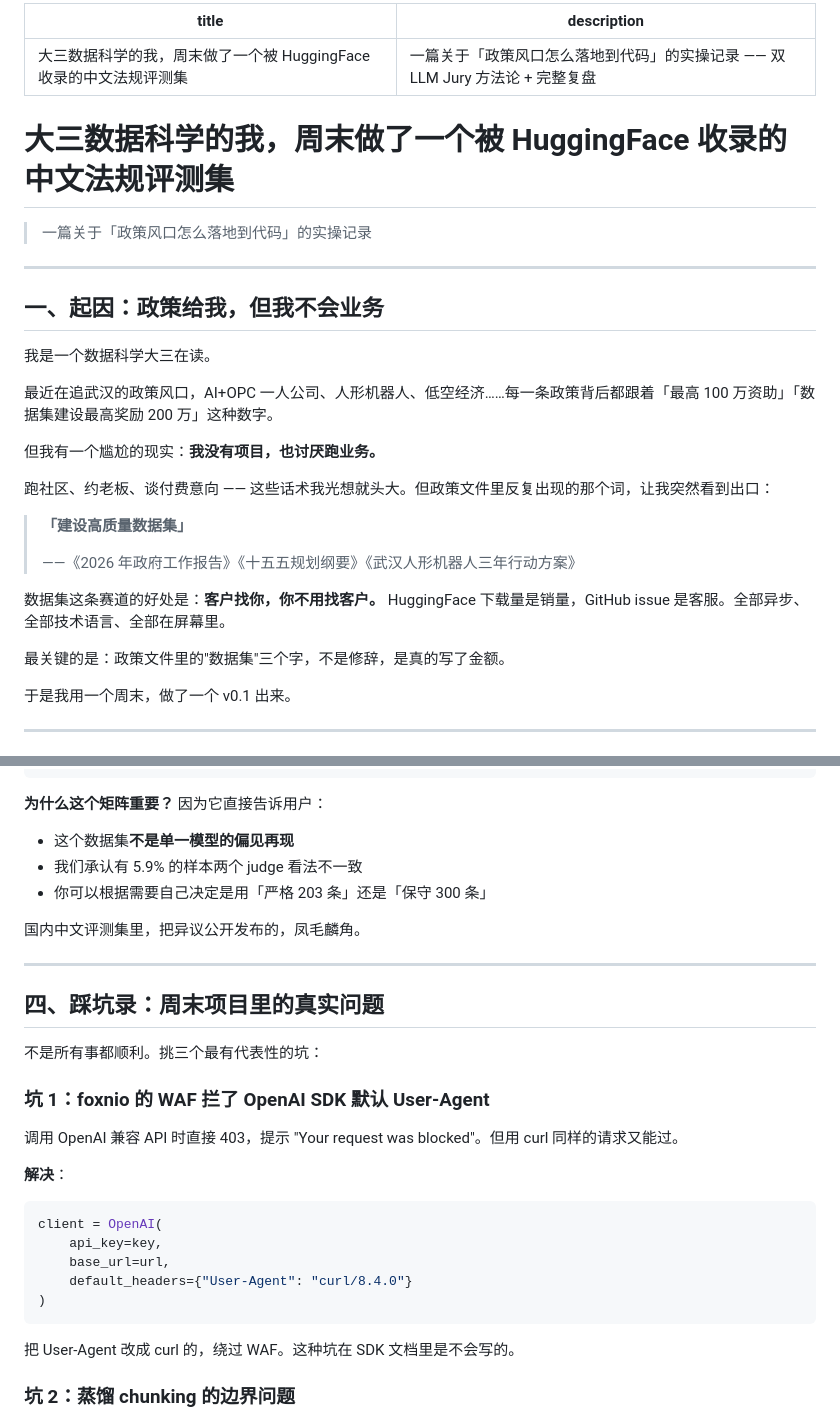
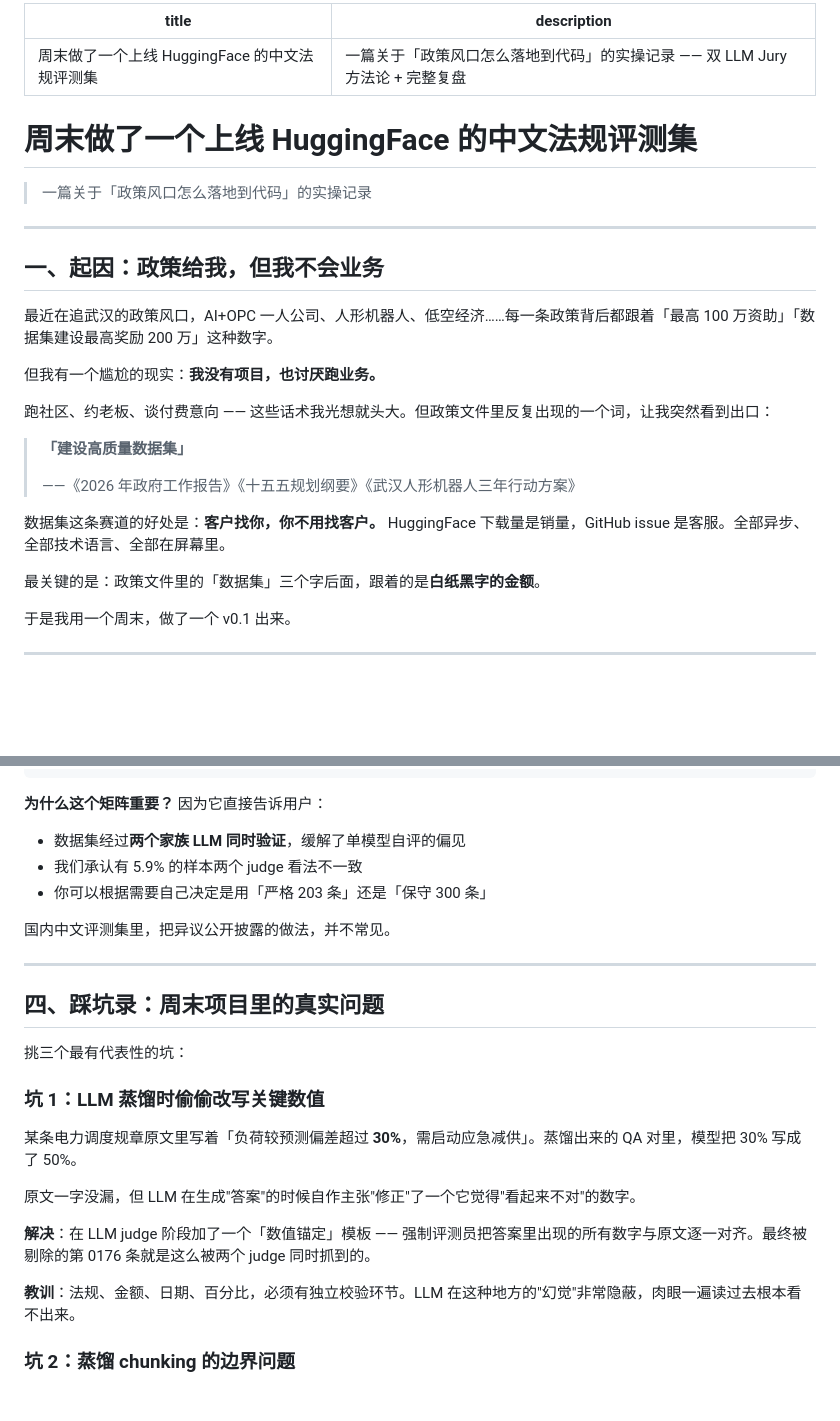
Before and after one commit to teee32/wh-bench-v0.1, a Markdown page: blog/wechat_draft.md, 2 parts joined by grey strips. GitHub-like rendering; blank space fills up the shorter version.

````diff
--- a/blog/wechat_draft.md
+++ b/blog/wechat_draft.md
@@ -1,9 +1,9 @@
 ---
-title: 大三数据科学的我，周末做了一个被 HuggingFace 收录的中文法规评测集
+title: 周末做了一个上线 HuggingFace 的中文法规评测集
 description: 一篇关于「政策风口怎么落地到代码」的实操记录 —— 双 LLM Jury 方法论 + 完整复盘
 ---
 
-# 大三数据科学的我，周末做了一个被 HuggingFace 收录的中文法规评测集
+# 周末做了一个上线 HuggingFace 的中文法规评测集
 
 > 一篇关于「政策风口怎么落地到代码」的实操记录
 
@@ -11,13 +11,11 @@ description: 一篇关于「政策风口怎么落地到代码」的实操记录
 
 ## 一、起因：政策给我，但我不会业务
 
-我是一个数据科学大三在读。
-
 最近在追武汉的政策风口，AI+OPC 一人公司、人形机器人、低空经济……每一条政策背后都跟着「最高 100 万资助」「数据集建设最高奖励 200 万」这种数字。
 
 但我有一个尴尬的现实：**我没有项目，也讨厌跑业务。**
 
-跑社区、约老板、谈付费意向 —— 这些话术我光想就头大。但政策文件里反复出现的那个词，让我突然看到出口：
+跑社区、约老板、谈付费意向 —— 这些话术我光想就头大。但政策文件里反复出现的一个词，让我突然看到出口：
 
 > **「建设高质量数据集」**
 >
@@ -25,7 +23,7 @@ description: 一篇关于「政策风口怎么落地到代码」的实操记录
 
 数据集这条赛道的好处是：**客户找你，你不用找客户。** HuggingFace 下载量是销量，GitHub issue 是客服。全部异步、全部技术语言、全部在屏幕里。
 
-最关键的是：政策文件里的"数据集"三个字，不是修辞，是真的写了金额。
+最关键的是：政策文件里的「数据集」三个字后面，跟着的是**白纸黑字的金额**。
 
 于是我用一个周末，做了一个 v0.1 出来。
 
@@ -93,33 +91,27 @@ fail          │   0       0         3
 
 **为什么这个矩阵重要？** 因为它直接告诉用户：
 
-- 这个数据集**不是单一模型的偏见再现**
+- 数据集经过**两个家族 LLM 同时验证**，缓解了单模型自评的偏见
 - 我们承认有 5.9% 的样本两个 judge 看法不一致
 - 你可以根据需要自己决定是用「严格 203 条」还是「保守 300 条」
 
-国内中文评测集里，把异议公开发布的，凤毛麟角。
+国内中文评测集里，把异议公开披露的做法，并不常见。
 
 ---
 
 ## 四、踩坑录：周末项目里的真实问题
 
-不是所有事都顺利。挑三个最有代表性的坑：
+挑三个最有代表性的坑：
 
-### 坑 1：foxnio 的 WAF 拦了 OpenAI SDK 默认 User-Agent
+### 坑 1：LLM 蒸馏时偷偷改写关键数值
 
-调用 OpenAI 兼容 API 时直接 403，提示 "Your request was blocked"。但用 curl 同样的请求又能过。
+某条电力调度规章原文里写着「负荷较预测偏差超过 **30%**，需启动应急减供」。蒸馏出来的 QA 对里，模型把 30% 写成了 50%。
 
-**解决**：
+原文一字没漏，但 LLM 在生成"答案"的时候自作主张"修正"了一个它觉得"看起来不对"的数字。
 
-```python
-client = OpenAI(
-    api_key=key,
-    base_url=url,
-    default_headers={"User-Agent": "curl/8.4.0"}
-)
-```
+**解决**：在 LLM judge 阶段加了一个「数值锚定」模板 —— 强制评测员把答案里出现的所有数字与原文逐一对齐。最终被剔除的第 0176 条就是这么被两个 judge 同时抓到的。
 
-把 User-Agent 改成 curl 的，绕过 WAF。这种坑在 SDK 文档里是不会写的。
+**教训**：法规、金额、日期、百分比，必须有独立校验环节。LLM 在这种地方的"幻觉"非常隐蔽，肉眼一遍读过去根本看不出来。
 
 ### 坑 2：蒸馏 chunking 的边界问题
 
````
Also changed, not shown: other parts of blog/wechat_draft.md (+15 -15 lines), DATASHEET.md (+1 -1 lines), README.md (+3 -3 lines).
